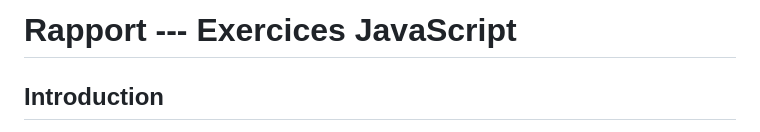
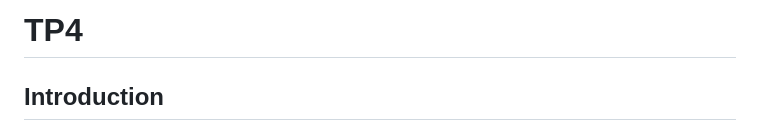
Before and after one commit to RyanTk03/web-sdia-tp4, a Markdown page: README.md, the part around the change. Rendered like a GitHub page.

```diff
--- a/README.md
+++ b/README.md
@@ -1,4 +1,4 @@
-# Rapport --- Exercices JavaScript
+# TP4
 
 ## Introduction
 
```
